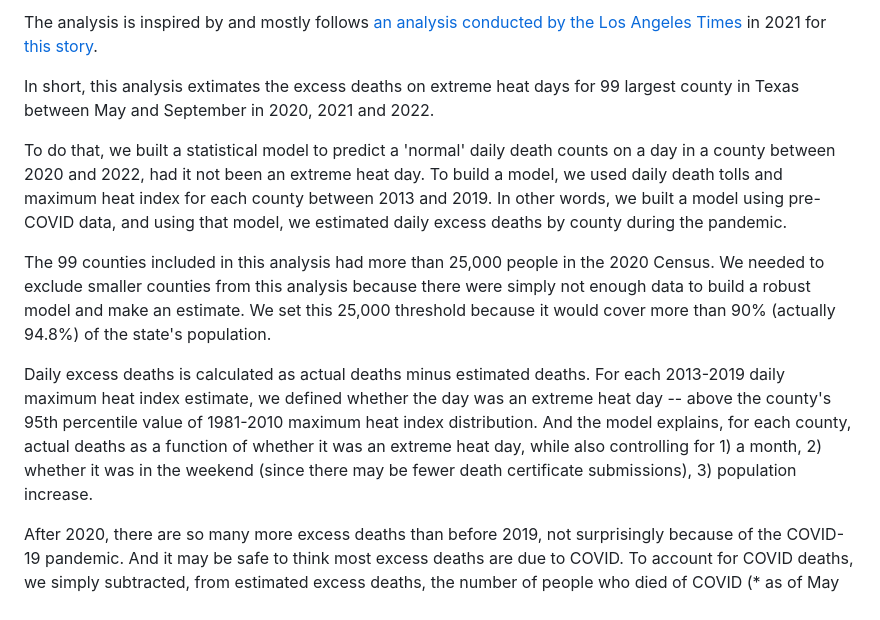
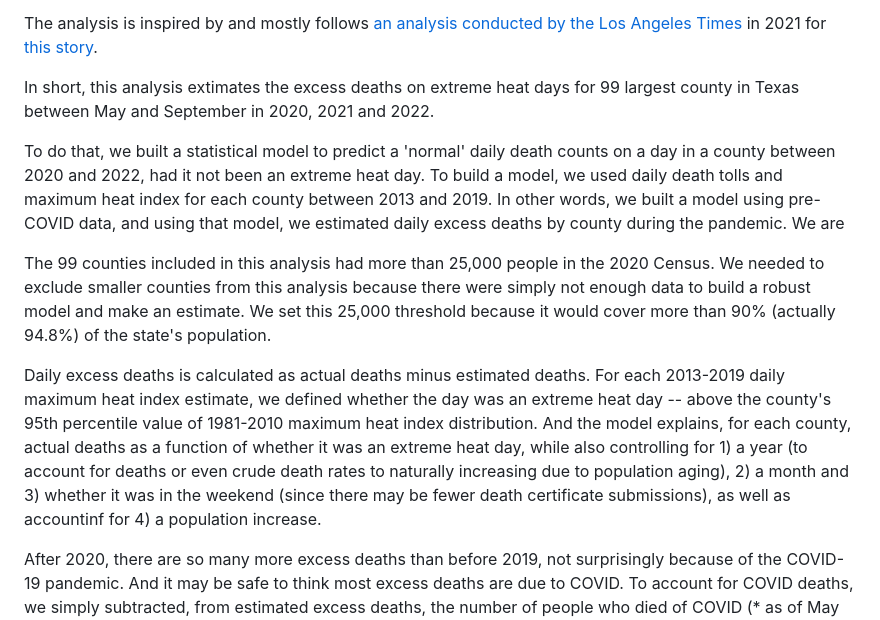
Before and after one commit to texastribune/heat-deaths-analysis, a Markdown page: README.md, the part around the change printed below. GitHub-like rendering.

Commit message:
added a term for year in the model to account for trend

```diff
--- a/README.md
+++ b/README.md
@@ -5,11 +5,11 @@ The analysis is inspired by and mostly follows [an analysis conducted by the Los
 
 In short, this analysis extimates the excess deaths on extreme heat days for 99 largest county in Texas between May and September in 2020, 2021 and 2022.
 
-To do that, we built a statistical model to predict a 'normal' daily death counts on a day in a county between 2020 and 2022, had it not been an extreme heat day. To build a model, we used daily death tolls and maximum heat index for each county between 2013 and 2019. In other words, we built a model using pre-COVID data, and using that model, we estimated daily excess deaths by county during the pandemic.
+To do that, we built a statistical model to predict a 'normal' daily death counts on a day in a county between 2020 and 2022, had it not been an extreme heat day. To build a model, we used daily death tolls and maximum heat index for each county between 2013 and 2019. In other words, we built a model using pre-COVID data, and using that model, we estimated daily excess deaths by county during the pandemic. We are
 
 The 99 counties included in this analysis had more than 25,000 people in the 2020 Census. We needed to exclude smaller counties from this analysis because there were simply not enough data to build a robust model and make an estimate. We set this 25,000 threshold because it would cover more than 90% (actually 94.8%) of the state's population.
 
-Daily excess deaths is calculated as actual deaths minus estimated deaths. For each 2013-2019 daily maximum heat index estimate, we defined whether the day was an extreme heat day -- above the county's 95th percentile value of 1981-2010 maximum heat index distribution. And the model explains, for each county, actual deaths as a function of whether it was an extreme heat day, while also controlling for 1) a month, 2) whether it was in the weekend (since there may be fewer death certificate submissions), 3) population increase.
+Daily excess deaths is calculated as actual deaths minus estimated deaths. For each 2013-2019 daily maximum heat index estimate, we defined whether the day was an extreme heat day -- above the county's 95th percentile value of 1981-2010 maximum heat index distribution. And the model explains, for each county, actual deaths as a function of whether it was an extreme heat day, while also controlling for 1) a year (to account for deaths or even crude death rates to naturally increasing due to population aging), 2) a month and 3) whether it was in the weekend (since there may be fewer death certificate submissions), as well as accountinf for 4) a population increase.
 
 After 2020, there are so many more excess deaths than before 2019, not surprisingly because of the COVID-19 pandemic. And it may be safe to think most excess deaths are due to COVID. To account for COVID deaths, we simply subtracted, from estimated excess deaths, the number of people who died of COVID (* as of May 24, the data is based on county of residence, so it's not accurate). We also subtracted deaths due to mass shootings.
 
```
Also changed, not shown: other parts of README.md (+1 -0 lines), mockup/distribution_rr.png, mockup/distribution_rr_without_subtraction.png (added), mockup/initial_map.png, mockup/initial_map_covid_subtracted.png, 2 other files.
